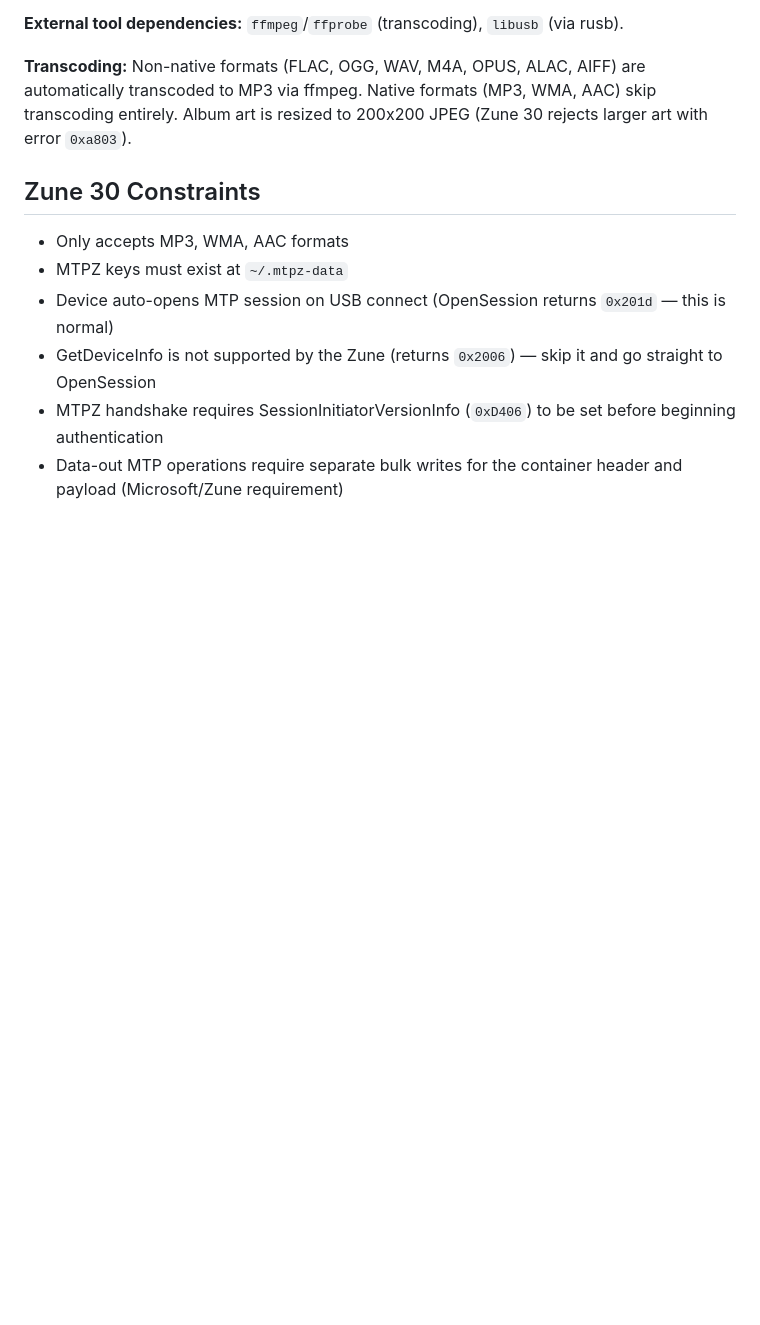
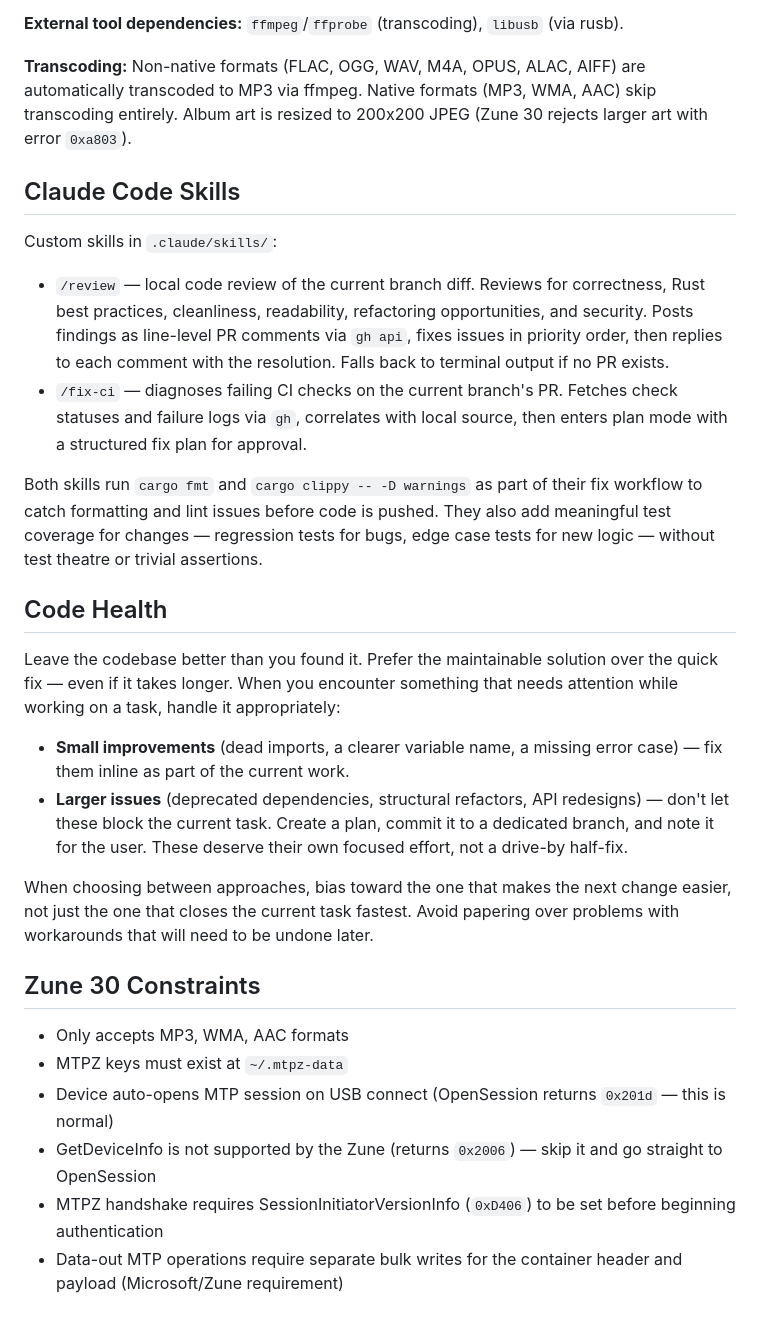
Before and after one commit to Danondso/zytunes-suite, a Markdown page: CLAUDE.md, the part around the change. GitHub-like rendering; blank space fills up the shorter version.

Commit message:
docs: add Claude Code skills and code health guidelines
Document /review and /fix-ci skills in README and CLAUDE.md, including
formatting, linting, and test coverage steps baked into each workflow.
Add code health section emphasizing maintainable solutions over quick
fixes and handling larger refactors on dedicated branches.

Co-Authored-By: Claude Opus 4.6 (1M context) <noreply@anthropic.com>

```diff
--- a/CLAUDE.md
+++ b/CLAUDE.md
@@ -68,6 +68,24 @@ CLI commands: `ls [path]`, `push <files...>`, `rm <paths...>`, `sync <type> <nam
 
 **Transcoding:** Non-native formats (FLAC, OGG, WAV, M4A, OPUS, ALAC, AIFF) are automatically transcoded to MP3 via ffmpeg. Native formats (MP3, WMA, AAC) skip transcoding entirely. Album art is resized to 200x200 JPEG (Zune 30 rejects larger art with error `0xa803`).
 
+## Claude Code Skills
+
+Custom skills in `.claude/skills/`:
+
+- `/review` — local code review of the current branch diff. Reviews for correctness, Rust best practices, cleanliness, readability, refactoring opportunities, and security. Posts findings as line-level PR comments via `gh api`, fixes issues in priority order, then replies to each comment with the resolution. Falls back to terminal output if no PR exists.
+- `/fix-ci` — diagnoses failing CI checks on the current branch's PR. Fetches check statuses and failure logs via `gh`, correlates with local source, then enters plan mode with a structured fix plan for approval.
+
+Both skills run `cargo fmt` and `cargo clippy -- -D warnings` as part of their fix workflow to catch formatting and lint issues before code is pushed. They also add meaningful test coverage for changes — regression tests for bugs, edge case tests for new logic — without test theatre or trivial assertions.
+
+## Code Health
+
+Leave the codebase better than you found it. Prefer the maintainable solution over the quick fix — even if it takes longer. When you encounter something that needs attention while working on a task, handle it appropriately:
+
+- **Small improvements** (dead imports, a clearer variable name, a missing error case) — fix them inline as part of the current work.
+- **Larger issues** (deprecated dependencies, structural refactors, API redesigns) — don't let these block the current task. Create a plan, commit it to a dedicated branch, and note it for the user. These deserve their own focused effort, not a drive-by half-fix.
+
+When choosing between approaches, bias toward the one that makes the next change easier, not just the one that closes the current task fastest. Avoid papering over problems with workarounds that will need to be undone later.
+
 ## Zune 30 Constraints
 
 - Only accepts MP3, WMA, AAC formats
```
Also changed, not shown: README.md (+11 -0 lines).
